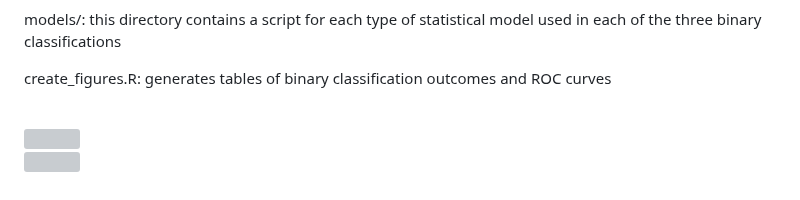
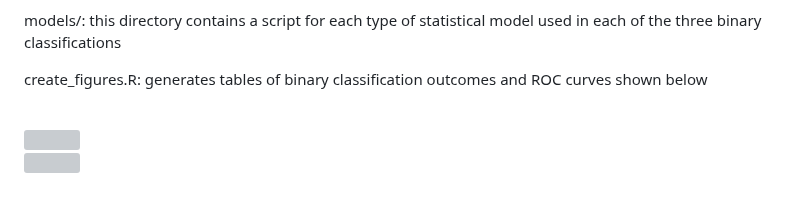
Before and after one commit to hdlugas/ekg_tda_arrhythmia_detection, a Markdown page: README.md, the part around the change. Rendered like a GitHub page; grey boxes are pictures that could not be loaded.

```diff
--- a/README.md
+++ b/README.md
@@ -25,7 +25,7 @@ get_ml_input_all.py: creates dataframe with each row corresponding to an ECG sig
 
 models/: this directory contains a script for each type of statistical model used in each of the three binary classifications
 
-create_figures.R: generates tables of binary classification outcomes and ROC curves
+create_figures.R: generates tables of binary classification outcomes and ROC curves shown below
 
 <br>
 
```
